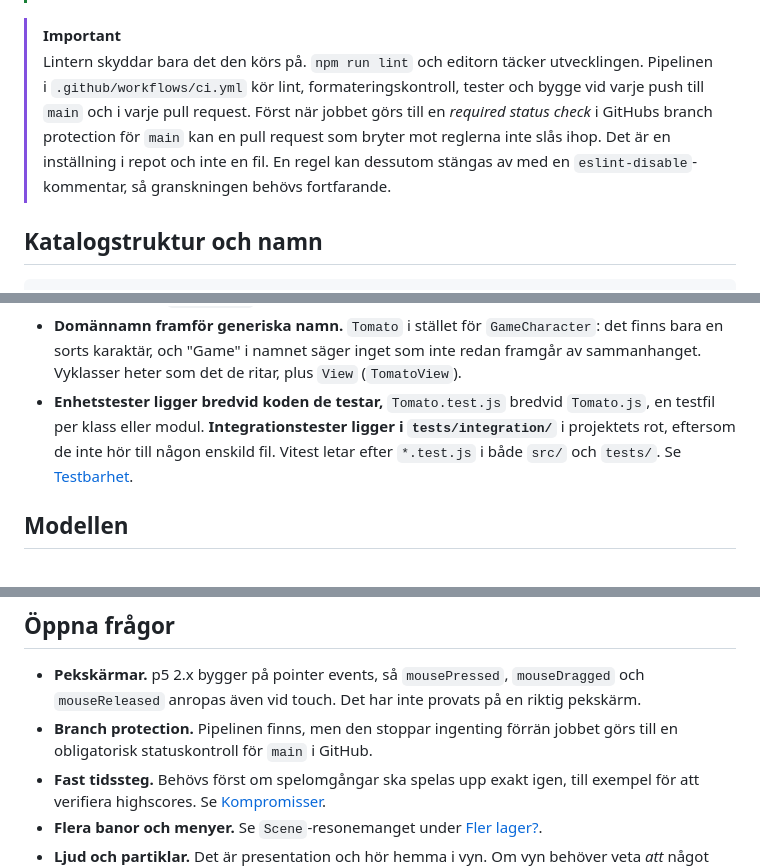
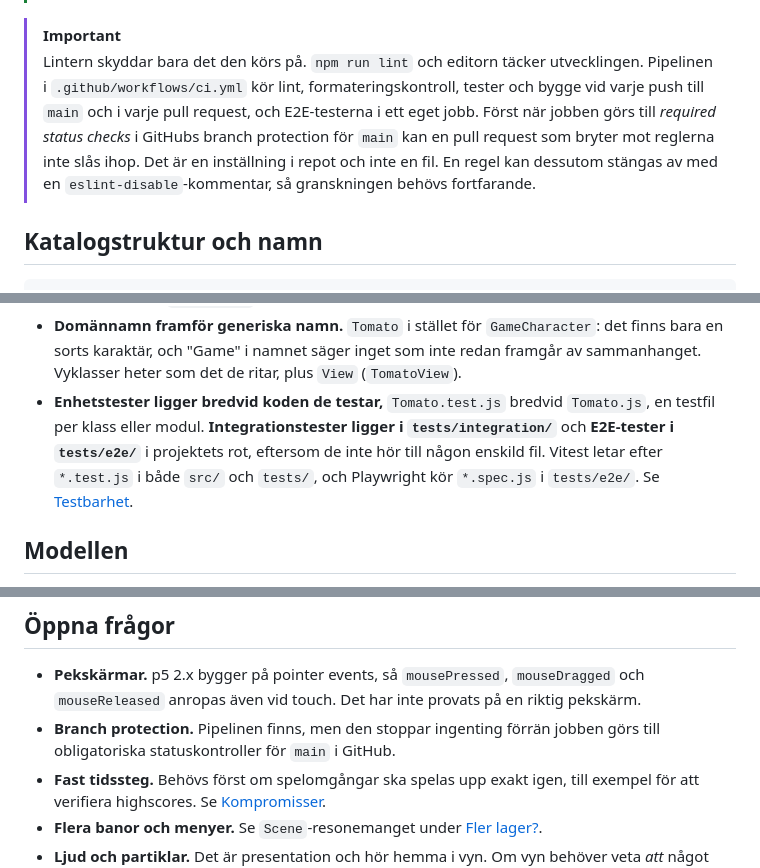
Before and after one commit to 1dv610/ripe-tomato, a Markdown page: MVC_DESIGN.md, 3 parts joined by grey strips. GitHub-like rendering.

```diff
--- a/MVC_DESIGN.md
+++ b/MVC_DESIGN.md
@@ -122,7 +122,7 @@ Typimporter i JSDoc (`@typedef {import('@/views/Camera.js').Camera}`) kontroller
 > **Prova själv.** Lägg till `import p5 from 'p5'` överst i `src/js/models/Tomato.js`. Editorn markerar raden direkt, och `npm run lint` misslyckas med meddelandet att modellen ska kunna köras utan gränssnittet. Prova sedan `this.#game.jump()` i `GameView.draw()`, eller `Math.random()` i `Bird.update()`. Ta bort ändringarna efteråt.
 
 > [!IMPORTANT]
-> Lintern skyddar bara det den körs på. `npm run lint` och editorn täcker utvecklingen. Pipelinen i `.github/workflows/ci.yml` kör lint, formateringskontroll, tester och bygge vid varje push till `main` och i varje pull request. Först när jobbet görs till en *required status check* i GitHubs branch protection för `main` kan en pull request som bryter mot reglerna inte slås ihop. Det är en inställning i repot och inte en fil. En regel kan dessutom stängas av med en `eslint-disable`-kommentar, så granskningen behövs fortfarande.
+> Lintern skyddar bara det den körs på. `npm run lint` och editorn täcker utvecklingen. Pipelinen i `.github/workflows/ci.yml` kör lint, formateringskontroll, tester och bygge vid varje push till `main` och i varje pull request, och E2E-testerna i ett eget jobb. Först när jobben görs till *required status checks* i GitHubs branch protection för `main` kan en pull request som bryter mot reglerna inte slås ihop. Det är en inställning i repot och inte en fil. En regel kan dessutom stängas av med en `eslint-disable`-kommentar, så granskningen behövs fortfarande.
 
 ## Katalogstruktur och namn
 
@@ -157,7 +157,7 @@ Namnkonventionerna:
 - **PascalCase för filer som exporterar en klass** (`Tomato.js`), **camelCase för moduler med funktioner** (`levels.js`, `geometry.js`).
 - **En mapp per roll** (`models/`, `views/`, `controllers/`), inte en mapp per del av spelet. Lint-reglerna för beroenderiktningen (se [Reglerna kontrolleras av lintern](#reglerna-kontrolleras-av-lintern)) uttrycks som sökvägsmönster, `src/js/models/**` får inte importera från `**/views/**`. Om en `tomato/`-mapp innehöll både modell och vy skulle reglerna behöva bygga på filnamn i stället, och de blir sköra. Mappstrukturen visar dessutom MVC-uppdelningen direkt för den som öppnar `src/js`. En undermapp (`obstacles/`) införs när en roll får en grupp klasser som hör ihop.
 - **Domännamn framför generiska namn.** `Tomato` i stället för `GameCharacter`: det finns bara en sorts karaktär, och "Game" i namnet säger inget som inte redan framgår av sammanhanget. Vyklasser heter som det de ritar, plus `View` (`TomatoView`).
-- **Enhetstester ligger bredvid koden de testar,** `Tomato.test.js` bredvid `Tomato.js`, en testfil per klass eller modul. **Integrationstester ligger i `tests/integration/`** i projektets rot, eftersom de inte hör till någon enskild fil. Vitest letar efter `*.test.js` i både `src/` och `tests/`. Se [Testbarhet](#testbarhet).
+- **Enhetstester ligger bredvid koden de testar,** `Tomato.test.js` bredvid `Tomato.js`, en testfil per klass eller modul. **Integrationstester ligger i `tests/integration/`** och **E2E-tester i `tests/e2e/`** i projektets rot, eftersom de inte hör till någon enskild fil. Vitest letar efter `*.test.js` i både `src/` och `tests/`, och Playwright kör `*.spec.js` i `tests/e2e/`. Se [Testbarhet](#testbarhet).
 
 ## Modellen
 
@@ -1021,7 +1049,7 @@ describe('Tomato', () => {
 ## Öppna frågor
 
 - **Pekskärmar.** p5 2.x bygger på pointer events, så `mousePressed`, `mouseDragged` och `mouseReleased` anropas även vid touch. Det har inte provats på en riktig pekskärm.
-- **Branch protection.** Pipelinen finns, men den stoppar ingenting förrän jobbet görs till en obligatorisk statuskontroll för `main` i GitHub.
+- **Branch protection.** Pipelinen finns, men den stoppar ingenting förrän jobben görs till obligatoriska statuskontroller för `main` i GitHub.
 - **Fast tidssteg.** Behövs först om spelomgångar ska spelas upp exakt igen, till exempel för att verifiera highscores. Se [Kompromisser](#kompromisser).
 - **Flera banor och menyer.** Se `Scene`-resonemanget under [Fler lager?](#fler-lager).
 - **Ljud och partiklar.** Det är presentation och hör hemma i vyn. Om vyn behöver veta *att* något hände, inte bara *hur* det ser ut nu, kan modellen exponera händelser som `game.events` som vyn läser och tömmer varje frame. Modellen behöver ändå inte känna till vyn.
```
Also changed, not shown: other parts of MVC_DESIGN.md (+36 -8 lines).
